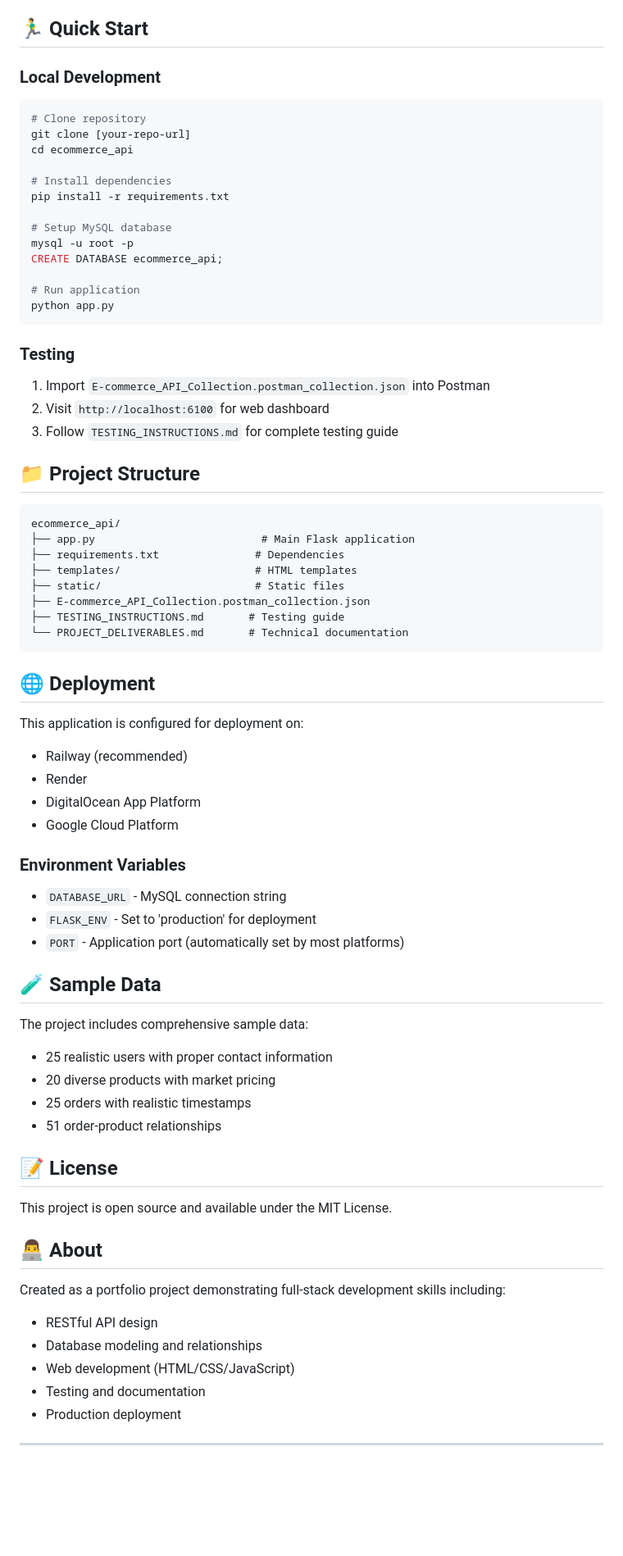
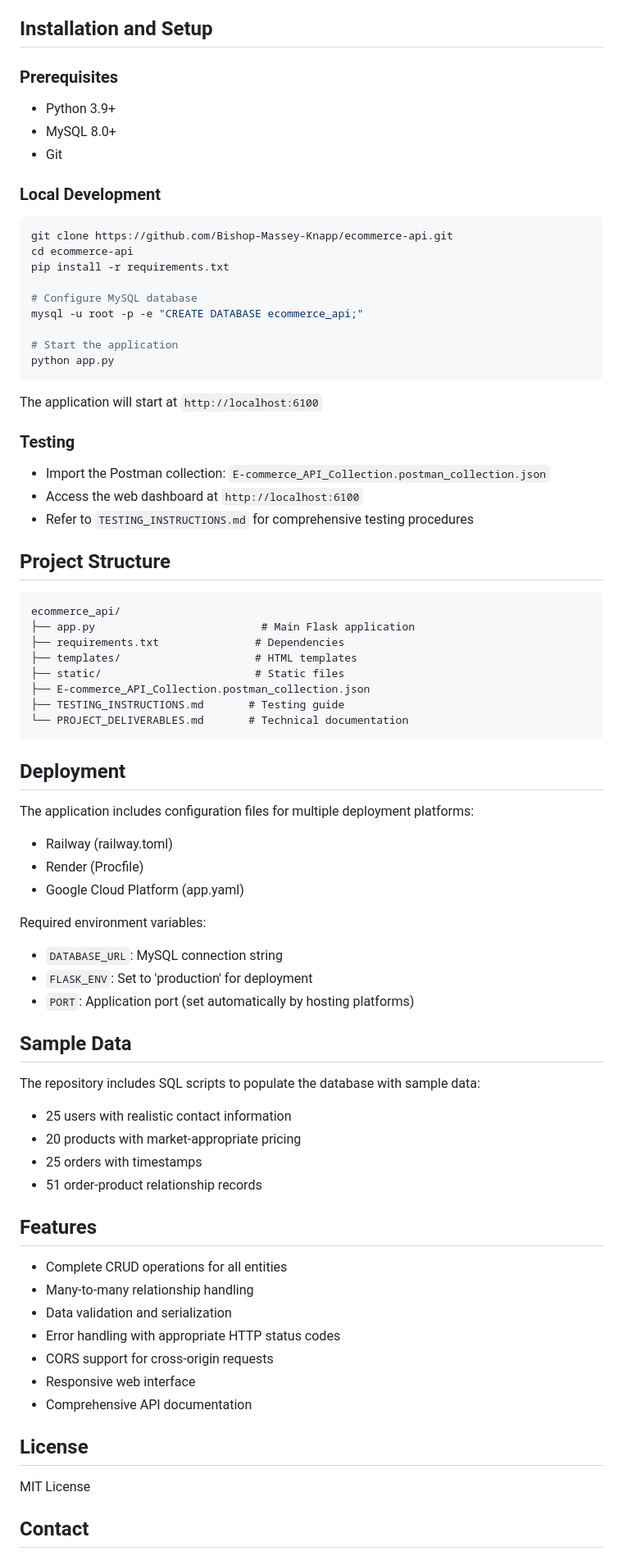
Before and after one commit to Bishop-Massey-Knapp/ecommerce-api, a Markdown page: README.md, the part around one of its changes. Shown at 82% size. Drawn GitHub-style; blank space fills up the shorter version.

````diff
--- a/README.md
+++ b/README.md
@@ -61,31 +51,34 @@ A full-stack e-commerce REST API built with Flask, SQLAlchemy, and MySQL. Featur
 - `GET /orders/user/{user_id}` - Get orders by user
 - `GET /orders/{order_id}/products` - Get products in order
 
-## 🏃‍♂️ Quick Start
+## Installation and Setup
+
+### Prerequisites
+- Python 3.9+
+- MySQL 8.0+
+- Git
 
 ### Local Development
 ```bash
-# Clone repository
-git clone [your-repo-url]
-cd ecommerce_api
-
-# Install dependencies
+git clone https://github.com/Bishop-Massey-Knapp/ecommerce-api.git
+cd ecommerce-api
 pip install -r requirements.txt
 
-# Setup MySQL database
-mysql -u root -p
-CREATE DATABASE ecommerce_api;
+# Configure MySQL database
+mysql -u root -p -e "CREATE DATABASE ecommerce_api;"
 
-# Run application
+# Start the application
 python app.py
 ```
 
+The application will start at `http://localhost:6100`
+
 ### Testing
-1. Import `E-commerce_API_Collection.postman_collection.json` into Postman
-2. Visit `http://localhost:6100` for web dashboard
-3. Follow `TESTING_INSTRUCTIONS.md` for complete testing guide
+- Import the Postman collection: `E-commerce_API_Collection.postman_collection.json`
+- Access the web dashboard at `http://localhost:6100`
+- Refer to `TESTING_INSTRUCTIONS.md` for comprehensive testing procedures
 
-## 📁 Project Structure
+## Project Structure
 ```
 ecommerce_api/
 ├── app.py                          # Main Flask application
@@ -97,39 +90,39 @@ ecommerce_api/
 └── PROJECT_DELIVERABLES.md       # Technical documentation
 ```
 
-## 🌐 Deployment
+## Deployment
 
-This application is configured for deployment on:
-- Railway (recommended)
-- Render
-- DigitalOcean App Platform
-- Google Cloud Platform
+The application includes configuration files for multiple deployment platforms:
+- Railway (railway.toml)
+- Render (Procfile)
+- Google Cloud Platform (app.yaml)
 
-### Environment Variables
-- `DATABASE_URL` - MySQL connection string
-- `FLASK_ENV` - Set to 'production' for deployment
-- `PORT` - Application port (automatically set by most platforms)
+Required environment variables:
+- `DATABASE_URL`: MySQL connection string
+- `FLASK_ENV`: Set to 'production' for deployment
+- `PORT`: Application port (set automatically by hosting platforms)
 
-## 🧪 Sample Data
+## Sample Data
 
-The project includes comprehensive sample data:
-- 25 realistic users with proper contact information
-- 20 diverse products with market pricing
-- 25 orders with realistic timestamps
-- 51 order-product relationships
+The repository includes SQL scripts to populate the database with sample data:
+- 25 users with realistic contact information
+- 20 products with market-appropriate pricing
+- 25 orders with timestamps
+- 51 order-product relationship records
 
-## 📝 License
+## Features
 
-This project is open source and available under the MIT License.
+- Complete CRUD operations for all entities
+- Many-to-many relationship handling
+- Data validation and serialization
+- Error handling with appropriate HTTP status codes
+- CORS support for cross-origin requests
+- Responsive web interface
+- Comprehensive API documentation
 
-## 👨‍💻 About
+## License
 
-Created as a portfolio project demonstrating full-stack development skills including:
-- RESTful API design
-- Database modeling and relationships
-- Web development (HTML/CSS/JavaScript)
-- Testing and documentation
-- Production deployment
+MIT License
 
----
+## Contact
 
````
Also changed, not shown: other parts of README.md (+21 -31 lines).
